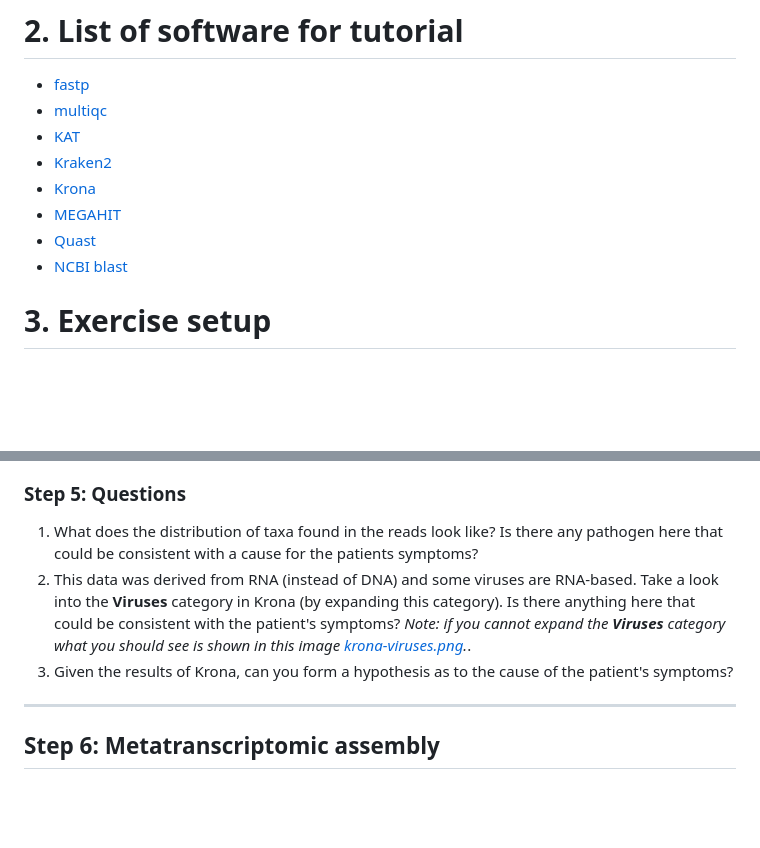
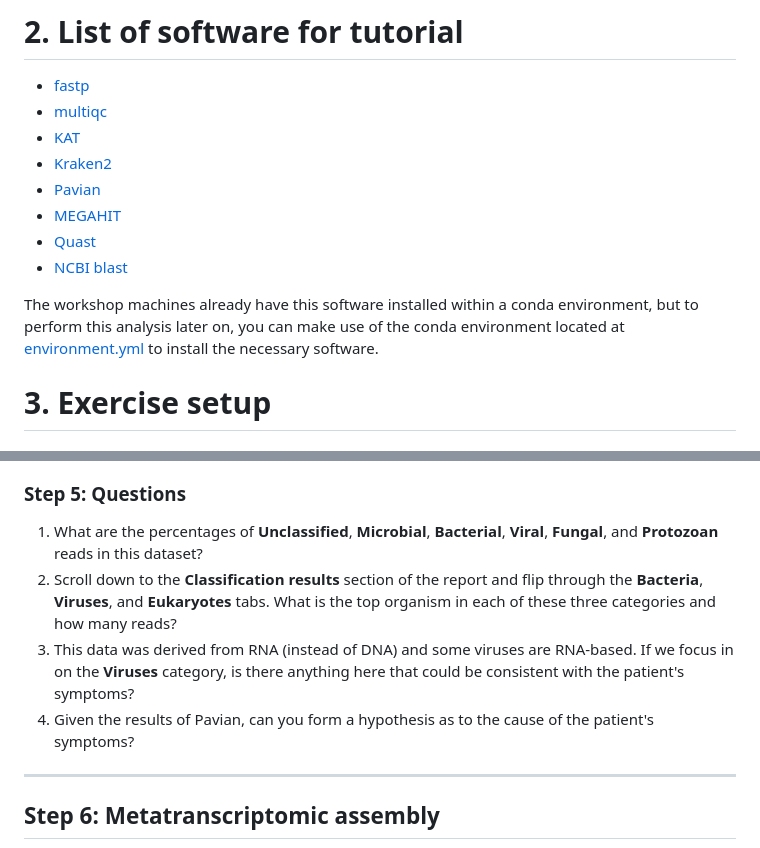
Before and after one commit to bioinformaticsdotca/IDE_2023, a Markdown page: module8/README.md, 2 parts joined by grey strips. Rendered like a GitHub page; blank space fills up the shorter version.

```diff
--- a/module8/README.md
+++ b/module8/README.md
@@ -32,10 +32,12 @@ This tutorial aims to introduce a variety of software and concepts related to de
 * [multiqc][]
 * [KAT][]
 * [Kraken2][]
-* [Krona][]
+* [Pavian][]
 * [MEGAHIT][]
 * [Quast][]
 * [NCBI blast][]
+
+The workshop machines already have this software installed within a conda environment, but to perform this analysis later on, you can make use of the conda environment located at [environment.yml](environment.yml) to install the necessary software.
 
 <a name="setup"></a>
 # 3. Exercise setup
@@ -373,9 +371,10 @@ ktImportTaxonomy krona_input.txt -o krona_report.html
 
 ### Step 5: Questions
 
-1. What does the distribution of taxa found in the reads look like? Is there any pathogen here that could be consistent with a cause for the patients symptoms?
-2. This data was derived from RNA (instead of DNA) and some viruses are RNA-based. Take a look into the **Viruses** category in Krona (by expanding this category). Is there anything here that could be consistent with the patient's symptoms? *Note: if you cannot expand the **Viruses** category what you should see is shown in this image [krona-viruses.png][].*.
-3. Given the results of Krona, can you form a hypothesis as to the cause of the patient's symptoms?
+1. What are the percentages of **Unclassified**, **Microbial**, **Bacterial**, **Viral**, **Fungal**, and **Protozoan** reads in this dataset?
+2. Scroll down to the **Classification results** section of the report and flip through the **Bacteria**, **Viruses**, and **Eukaryotes** tabs. What is the top organism in each of these three categories and how many reads?
+3. This data was derived from RNA (instead of DNA) and some viruses are RNA-based. If we focus in on the **Viruses** category, is there anything here that could be consistent with the patient's symptoms?
+4. Given the results of Pavian, can you form a hypothesis as to the cause of the patient's symptoms?
 
 ---
 
```
Also changed, not shown: other parts of module8/README.md (+14 -14 lines), module8/images/pavian-generate-report.png (added), module8/images/pavian-report.png (added), module8/images/pavian-upload.png (added), 1 other file.
